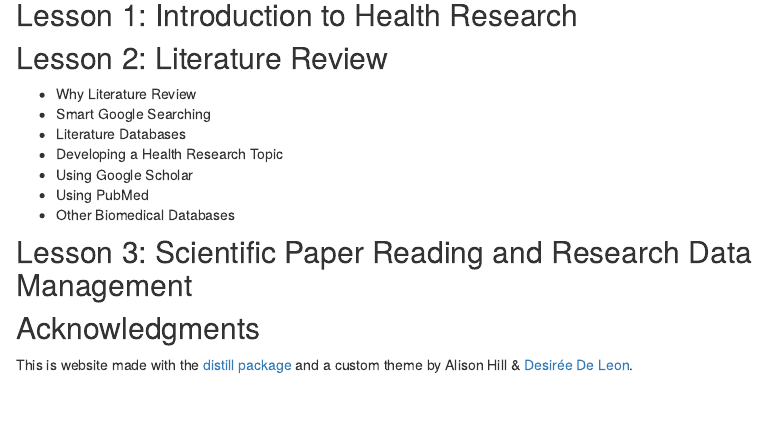
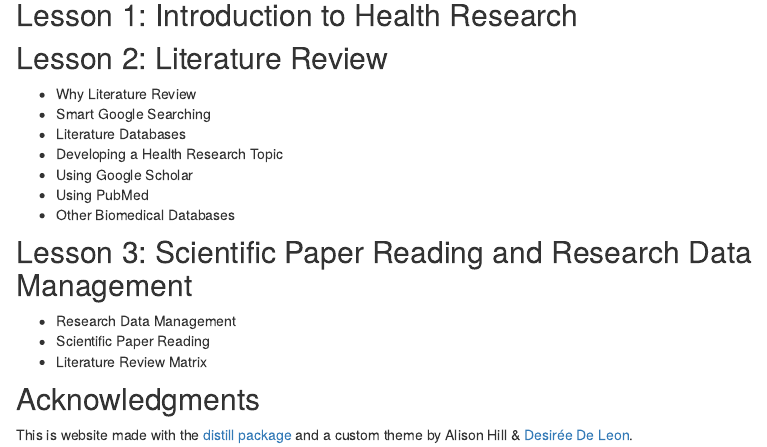
Before and after one commit to chiraleducation/HRT101.S1, an R Markdown document (index.Rmd): the page in a window 1100 px wide, from 240 px down. Rendered offline with R 4.5, knitr and Pandoc, with nearby package versions; the code is not run, so its results and figures are left out; drawn as R Markdown's standard HTML page in place of the format the file asks for.

Commit message:
added topics

````diff
--- a/index.Rmd
+++ b/index.Rmd
@@ -57,6 +57,10 @@ xaringanExtra::embed_xaringan(url = "slides/HRT101.S1_Lesson2.html", ratio = "16
 ```
 
 ## Lesson 3: Scientific Paper Reading and Research Data Management
+- Research Data Management
+- Scientific Paper Reading
+- Literature Review Matrix
+
 ```{r embed-xaringan-3, echo=FALSE, fig.cap="[Slides](slides/index.html)"}
 xaringanExtra::embed_xaringan(url = "slides/HRT101.S1_Lesson3.html", ratio = "16:9")
 ```
````
